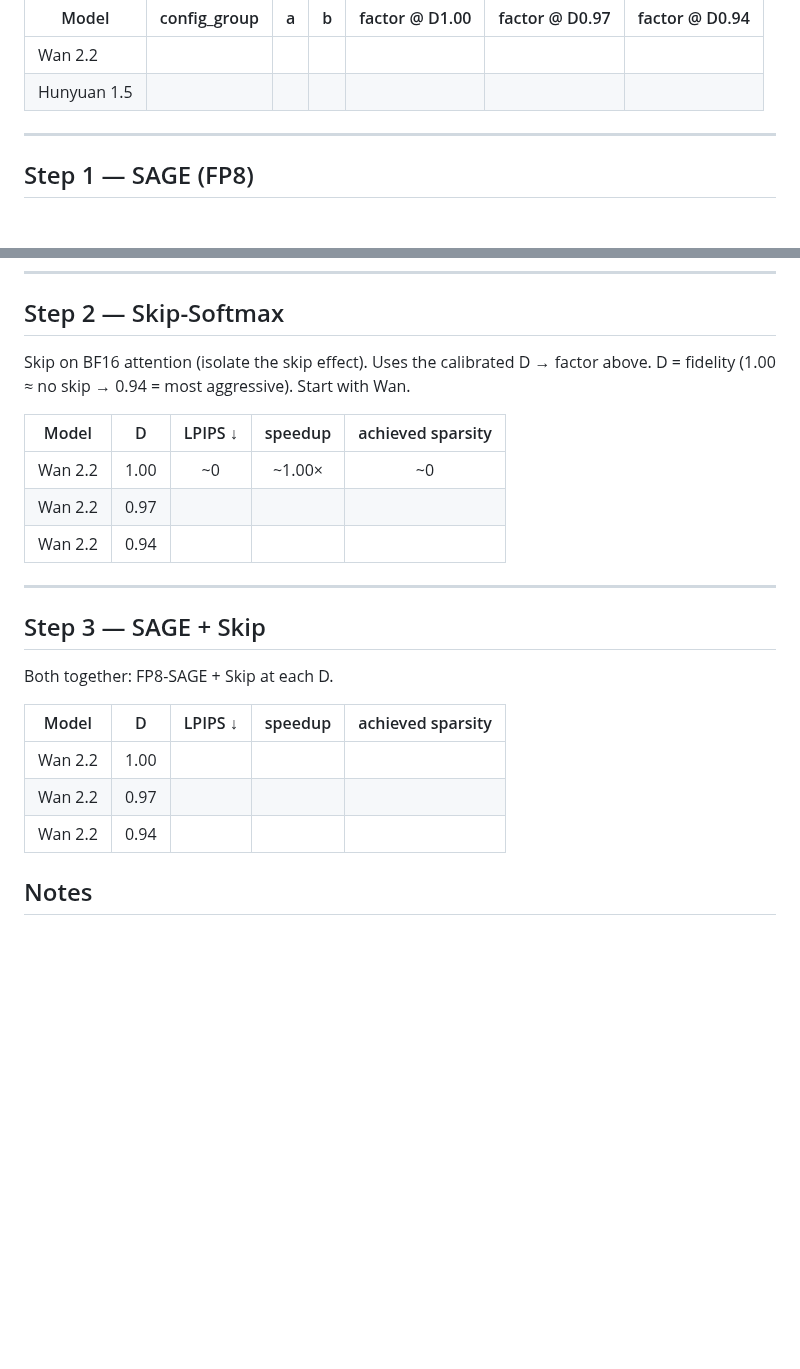
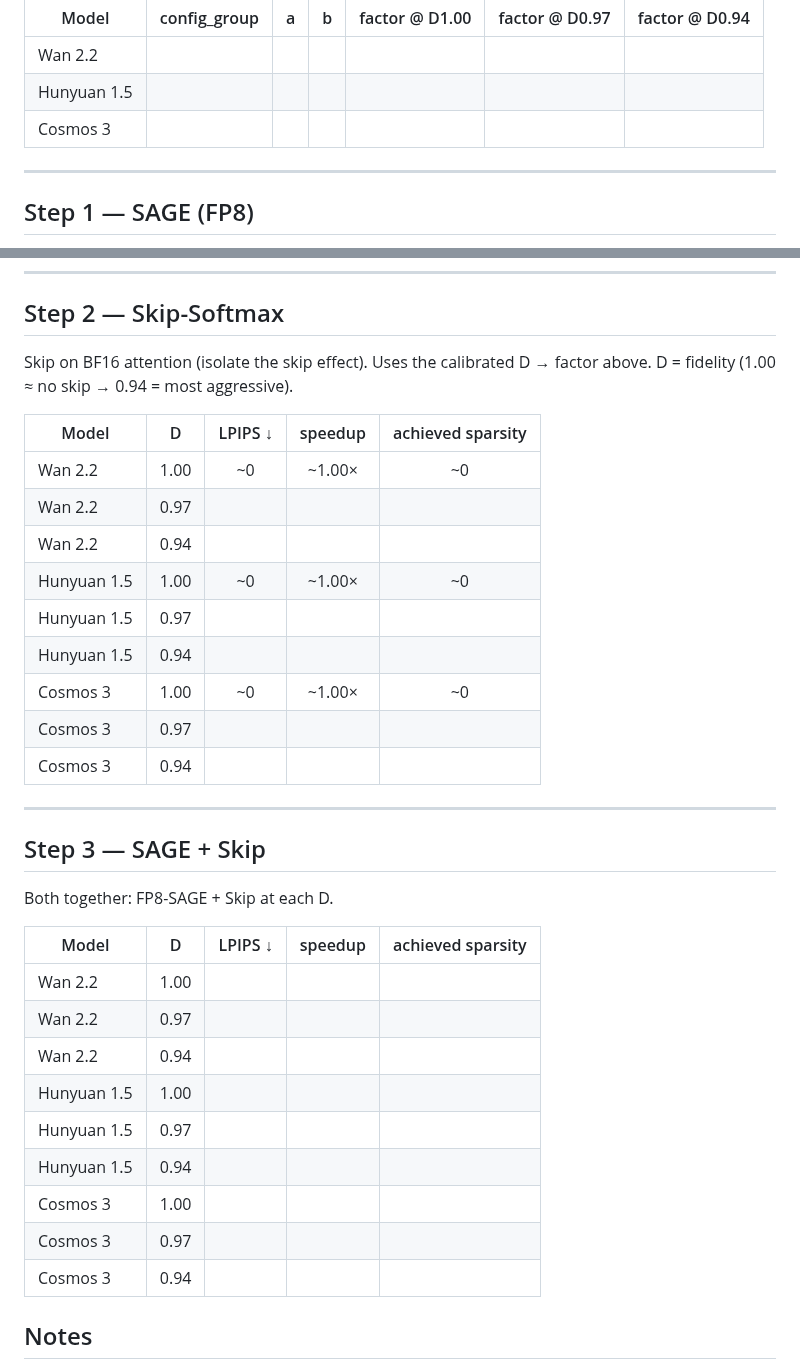
Before and after one commit to lishunyang12/vllm-omni-model-rankings, a Markdown page: scripts/skip_softmax_test_results.md, 2 parts joined by grey strips. Rendered like a GitHub page; blank space fills up the shorter version.

Commit message:
Steps 2 and 3 cover all three models

```diff
--- a/scripts/skip_softmax_test_results.md
+++ b/scripts/skip_softmax_test_results.md
@@ -47,6 +47,7 @@ Skip needs a **per-model** D → `threshold_scale_factor` curve. Calibration swe
 |-------|--------------|:-:|:-:|:--------------:|:--------------:|:--------------:|
 | Wan 2.2 |  |  |  |  |  |  |
 | Hunyuan 1.5 |  |  |  |  |  |  |
+| Cosmos 3 |  |  |  |  |  |  |
 
 ---
 
@@ -69,13 +70,19 @@ Also confirm: at BF16 dense, **trtgen output == current backend** (LPIPS ≈ 0).
 
 ## Step 2 — Skip-Softmax
 
-Skip on BF16 attention (isolate the skip effect). Uses the calibrated D → factor above. D = fidelity (1.00 ≈ no skip → 0.94 = most aggressive). Start with Wan.
+Skip on BF16 attention (isolate the skip effect). Uses the calibrated D → factor above. D = fidelity (1.00 ≈ no skip → 0.94 = most aggressive).
 
 | Model | D | LPIPS ↓ | speedup | achieved sparsity |
 |-------|:---:|:-------:|:-------:|:-----------------:|
 | Wan 2.2 | 1.00 | ~0 | ~1.00× | ~0 |
 | Wan 2.2 | 0.97 |    |        |    |
 | Wan 2.2 | 0.94 |    |        |    |
+| Hunyuan 1.5 | 1.00 | ~0 | ~1.00× | ~0 |
+| Hunyuan 1.5 | 0.97 |    |        |    |
+| Hunyuan 1.5 | 0.94 |    |        |    |
+| Cosmos 3 | 1.00 | ~0 | ~1.00× | ~0 |
+| Cosmos 3 | 0.97 |    |        |    |
+| Cosmos 3 | 0.94 |    |        |    |
 
 ---
 
@@ -88,6 +95,12 @@ Both together: FP8-SAGE + Skip at each D.
 | Wan 2.2 | 1.00 |    |        |    |
 | Wan 2.2 | 0.97 |    |        |    |
 | Wan 2.2 | 0.94 |    |        |    |
+| Hunyuan 1.5 | 1.00 |    |        |    |
+| Hunyuan 1.5 | 0.97 |    |        |    |
+| Hunyuan 1.5 | 0.94 |    |        |    |
+| Cosmos 3 | 1.00 |    |        |    |
+| Cosmos 3 | 0.97 |    |        |    |
+| Cosmos 3 | 0.94 |    |        |    |
 
 ## Notes
 
```
